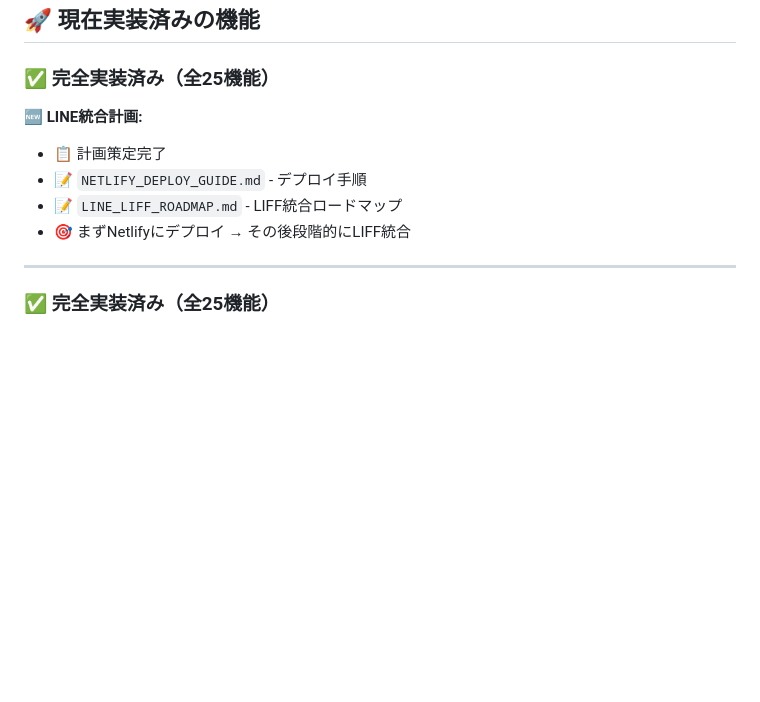
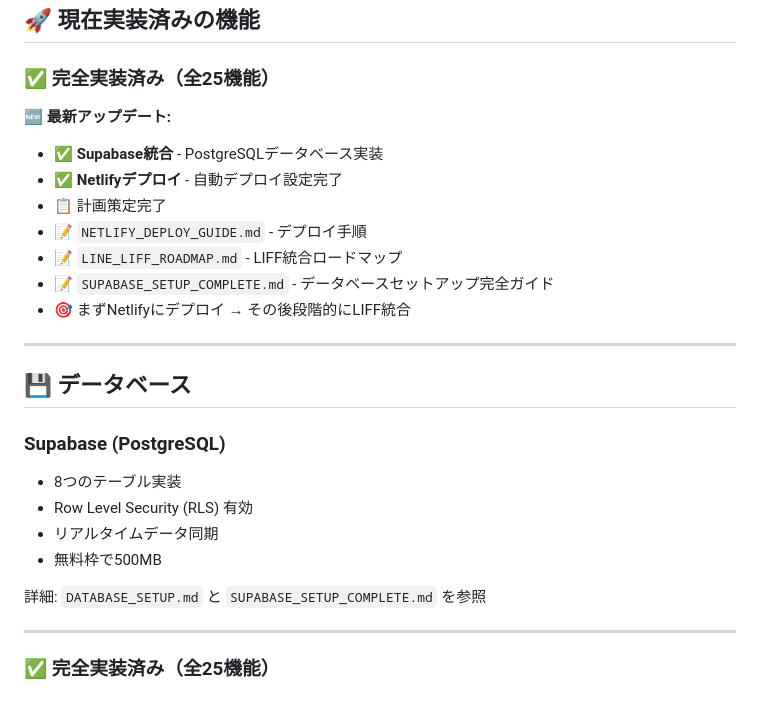
Before and after one commit to kazuki-max/pointshiba, a Markdown page: README.md, the part around the change. Rendered like a GitHub page; blank space fills up the shorter version.

```diff
--- a/README.md
+++ b/README.md
@@ -38,11 +38,26 @@
 
 ### ✅ 完全実装済み（全25機能）
 
-**🆕 LINE統合計画:**
+**🆕 最新アップデート:**
+- ✅ **Supabase統合** - PostgreSQLデータベース実装
+- ✅ **Netlifyデプロイ** - 自動デプロイ設定完了
 - 📋 計画策定完了
 - 📝 `NETLIFY_DEPLOY_GUIDE.md` - デプロイ手順
 - 📝 `LINE_LIFF_ROADMAP.md` - LIFF統合ロードマップ
+- 📝 `SUPABASE_SETUP_COMPLETE.md` - データベースセットアップ完全ガイド
 - 🎯 まずNetlifyにデプロイ → その後段階的にLIFF統合
+
+---
+
+## 💾 **データベース**
+
+### **Supabase (PostgreSQL)**
+- 8つのテーブル実装
+- Row Level Security (RLS) 有効
+- リアルタイムデータ同期
+- 無料枠で500MB
+
+詳細: `DATABASE_SETUP.md` と `SUPABASE_SETUP_COMPLETE.md` を参照
 
 ---
 
```
